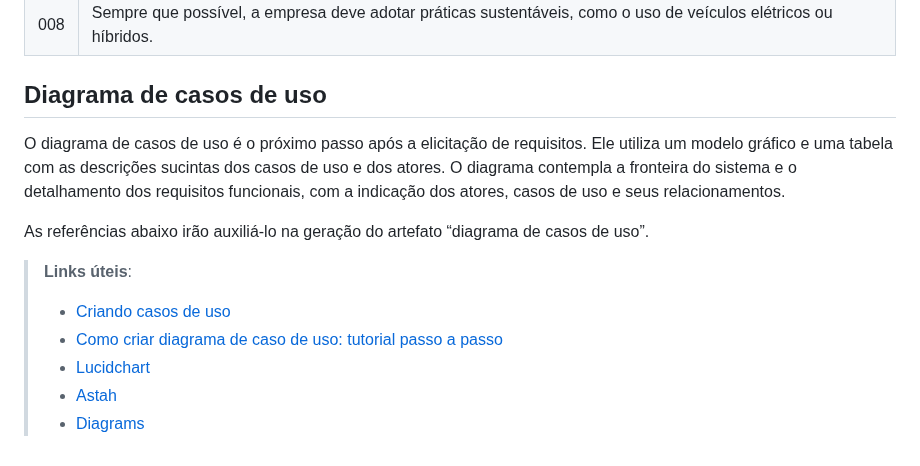
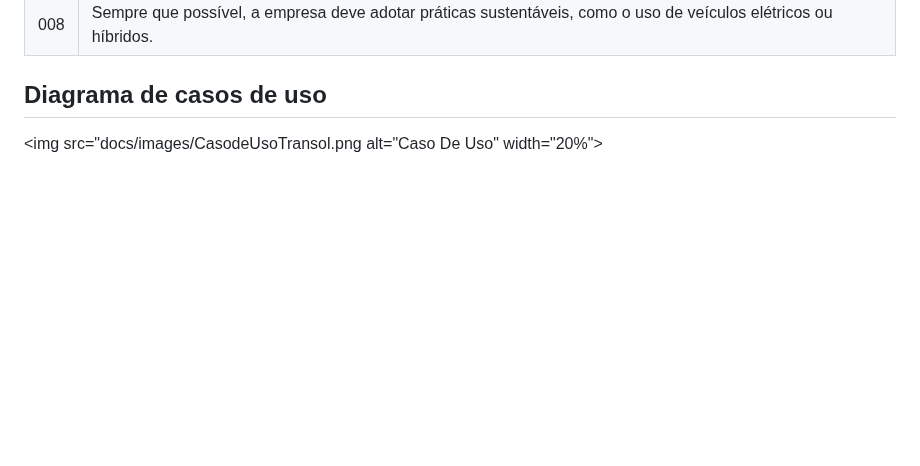
Before and after one commit to ICEI-PUC-Minas-PCO-ADS-TI/2025-1-p2-tiapn-Transol, a Markdown page: docs/02-Especificacao.md, the part around the change. Rendered like a GitHub page; blank space fills up the shorter version.

```diff
--- a/docs/02-Especificacao.md
+++ b/docs/02-Especificacao.md
@@ -114,13 +114,4 @@ O projeto está restrito aos itens apresentados na tabela a seguir.
 
 ## Diagrama de casos de uso
 
-O diagrama de casos de uso é o próximo passo após a elicitação de requisitos. Ele utiliza um modelo gráfico e uma tabela com as descrições sucintas dos casos de uso e dos atores. O diagrama contempla a fronteira do sistema e o detalhamento dos requisitos funcionais, com a indicação dos atores, casos de uso e seus relacionamentos.
-
-As referências abaixo irão auxiliá-lo na geração do artefato “diagrama de casos de uso”.
-
-> **Links úteis**:
-> - [Criando casos de uso](https://www.ibm.com/docs/pt-br/engineering-lifecycle-management-suite/design-rhapsody/10.0?topic=cases-creating-use)
-> - [Como criar diagrama de caso de uso: tutorial passo a passo](https://gitmind.com/pt/fazer-diagrama-de-caso-uso.html/)
-> - [Lucidchart](https://www.lucidchart.com/)
-> - [Astah](https://astah.net/)
-> - [Diagrams](https://app.diagrams.net/)
+<img src="docs/images/CasodeUsoTransol.png alt="Caso De Uso" width="20%">
```
